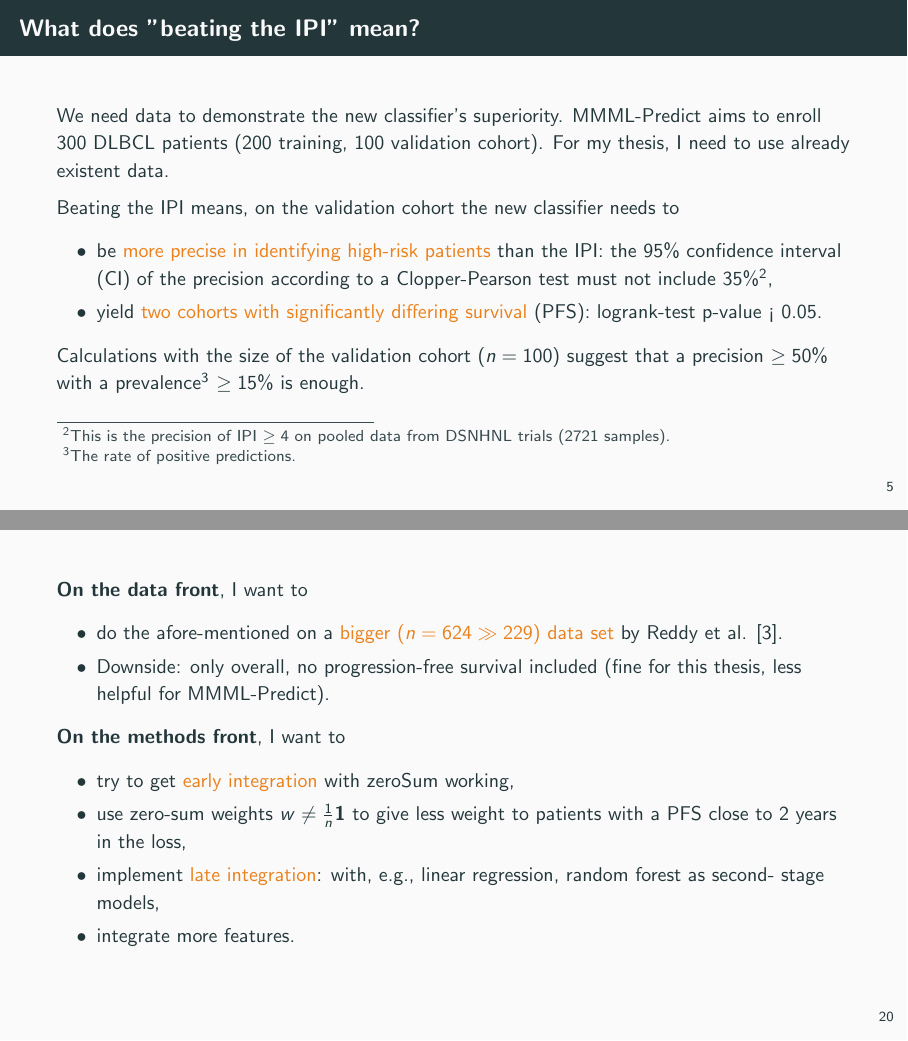
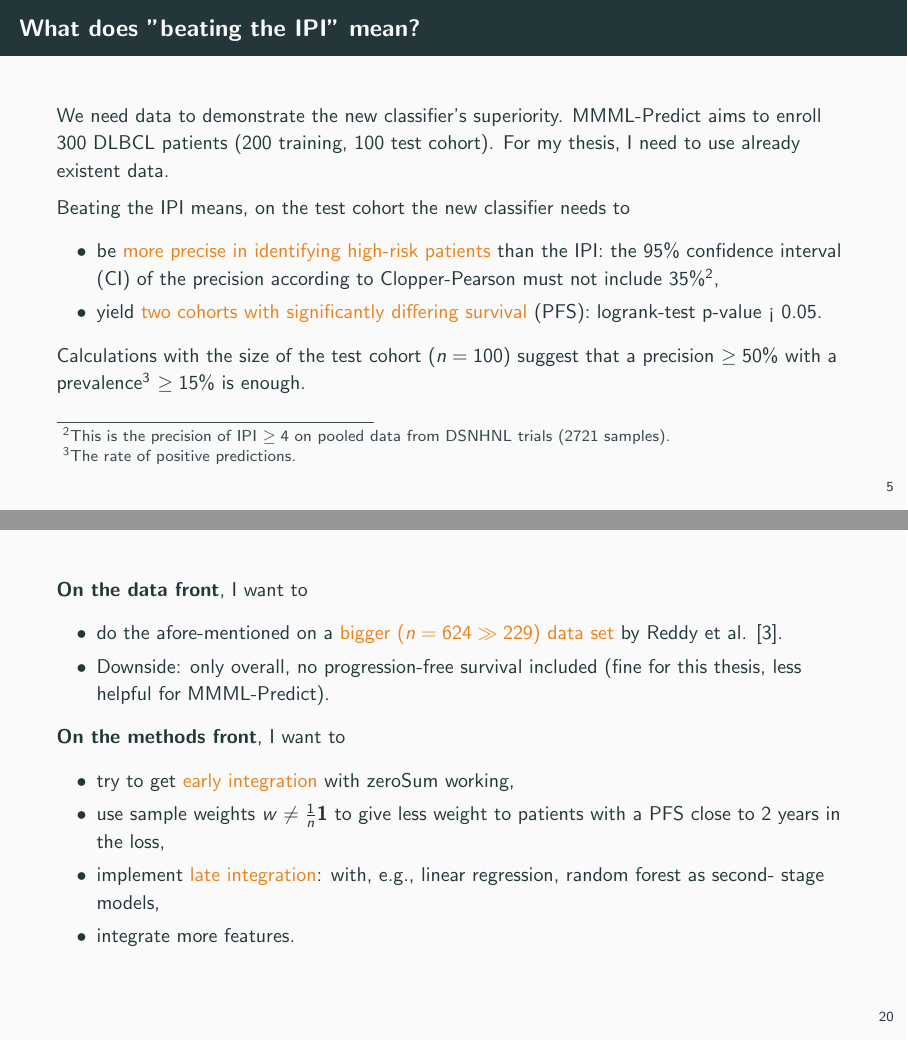
Before and after one commit to lgessl/master-thesis, LaTeX slides (documents/progress-report/main.tex): pages 12 and 36 of 39, joined at a grey line. Compiled offline with pdfLaTeX.

Commit message:
typos in progress report

```diff
--- a/documents/progress-report/main.tex
+++ b/documents/progress-report/main.tex
@@ -135,14 +135,14 @@
 
 \begin{frame}{What does "beating the IPI" mean?}
   We need data to demonstrate the new classifier's superiority. MMML-Predict aims to enroll 300 DLBCL
-  patients (200 training, 100 validation cohort). For my thesis, I need to use already existent data.
+  patients (200 training, 100 test cohort). For my thesis, I need to use already existent data.
 
   \pause
-  Beating the IPI means, on the validation cohort the new classifier needs to
+  Beating the IPI means, on the test cohort the new classifier needs to
 
   \begin{itemize}
     \item be \alert{more precise in identifying high-risk patients} than the IPI: the 95\% confidence interval (CI)
-    of the precision according to a Clopper-Pearson test
+    of the precision according to Clopper-Pearson
     must not include 35\%\footnote{This is the  precision of IPI $\geq 4$ on pooled data from DSNHNL trials
     ($\num{2721}$ samples).},
     \item yield \alert{two cohorts with significantly differing survival} (PFS): logrank-test p-value < 0.05.
@@ -429,7 +429,7 @@
   \textbf{On the methods front}, I want to
   \begin{itemize}
     \item try to get \alert{early integration} with zeroSum working,
-    \item use zero-sum weights $w \neq \frac{1}{n} \mathbf{1}$ to give less weight to patients with
+    \item use sample weights $w \neq \frac{1}{n} \mathbf{1}$ to give less weight to patients with
       a PFS close to 2 years in the loss,
     \item implement \alert{late integration}: with, e.g., linear regression, random forest as second-
       stage models,
```
Also changed, not shown: documents/progress-report/main.tex (8 more changed lines).
